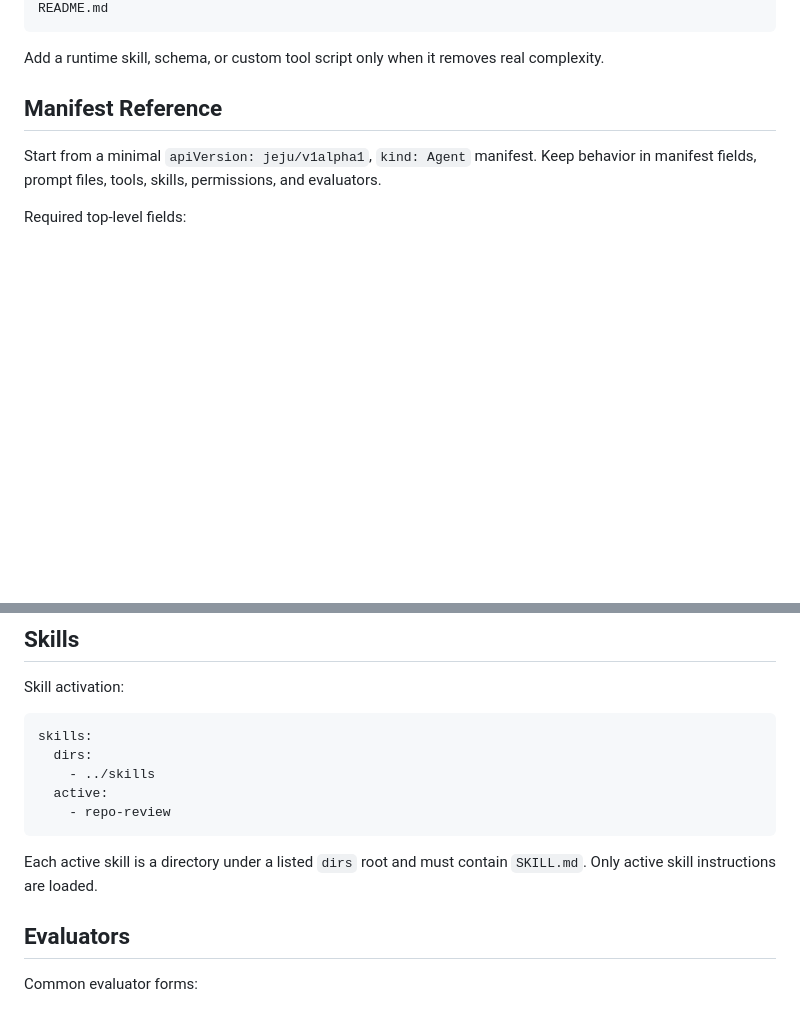
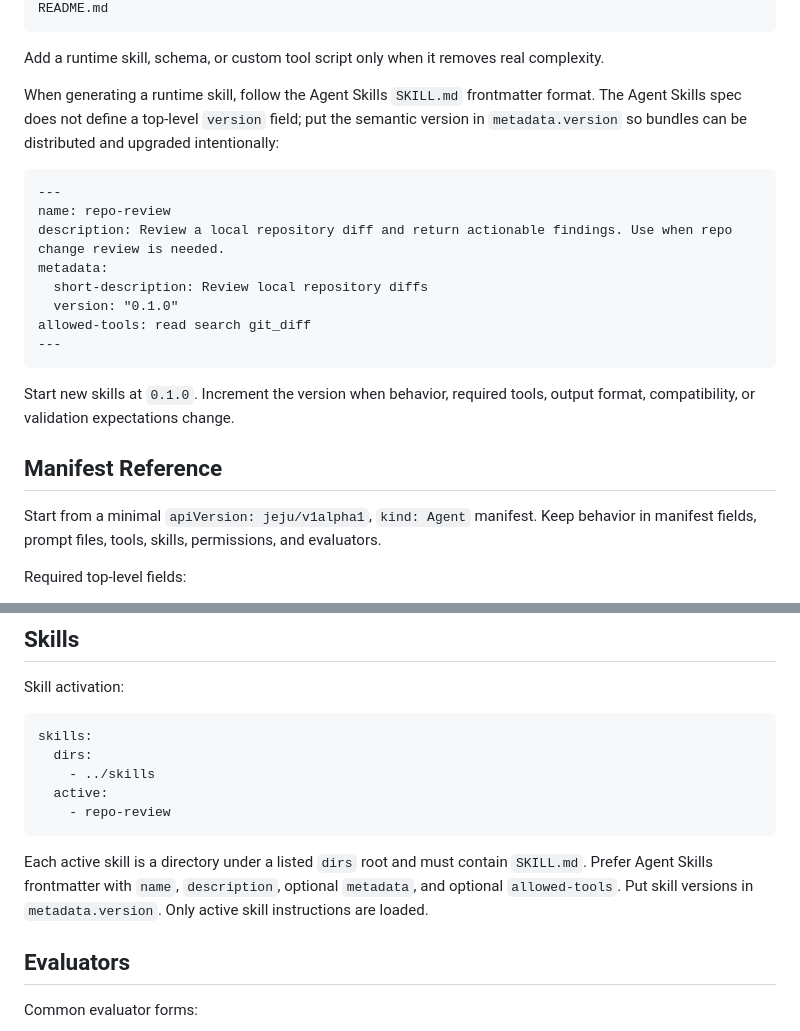
Before and after one commit to cosmtrek/jeju, a Markdown page: docs/manual-for-agents.md, 2 parts joined by grey strips. Rendered like a GitHub page; blank space fills up the shorter version.

Commit message:
docs: add skill version guidance

````diff
--- a/docs/manual-for-agents.md
+++ b/docs/manual-for-agents.md
@@ -55,6 +55,25 @@ README.md
 
 Add a runtime skill, schema, or custom tool script only when it removes real
 complexity.
+
+When generating a runtime skill, follow the Agent Skills `SKILL.md` frontmatter
+format. The Agent Skills spec does not define a top-level `version` field; put
+the semantic version in `metadata.version` so bundles can be distributed and
+upgraded intentionally:
+
+```markdown
+---
+name: repo-review
+description: Review a local repository diff and return actionable findings. Use when repo change review is needed.
+metadata:
+  short-description: Review local repository diffs
+  version: "0.1.0"
+allowed-tools: read search git_diff
+---
+```
+
+Start new skills at `0.1.0`. Increment the version when behavior, required
+tools, output format, compatibility, or validation expectations change.
 
 ## Manifest Reference
 
@@ -230,7 +249,9 @@ skills:
 ```
 
 Each active skill is a directory under a listed `dirs` root and must contain
-`SKILL.md`. Only active skill instructions are loaded.
+`SKILL.md`. Prefer Agent Skills frontmatter with `name`, `description`, optional
+`metadata`, and optional `allowed-tools`. Put skill versions in
+`metadata.version`. Only active skill instructions are loaded.
 
 ## Evaluators
 
````
Also changed, not shown: docs/agent-manifest.md (+8 -1 lines), skills/jeju-agent-builder/SKILL.md (+20 -0 lines).
